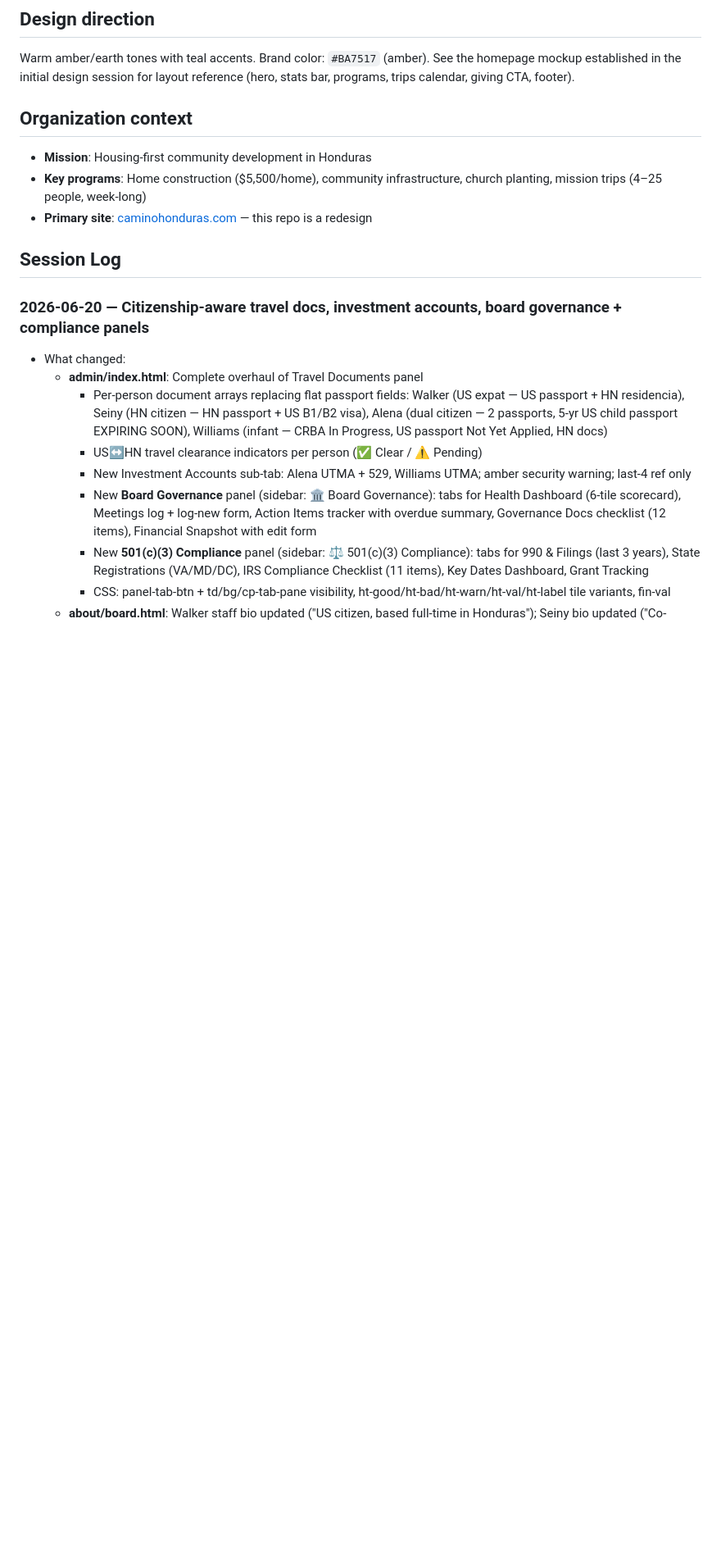
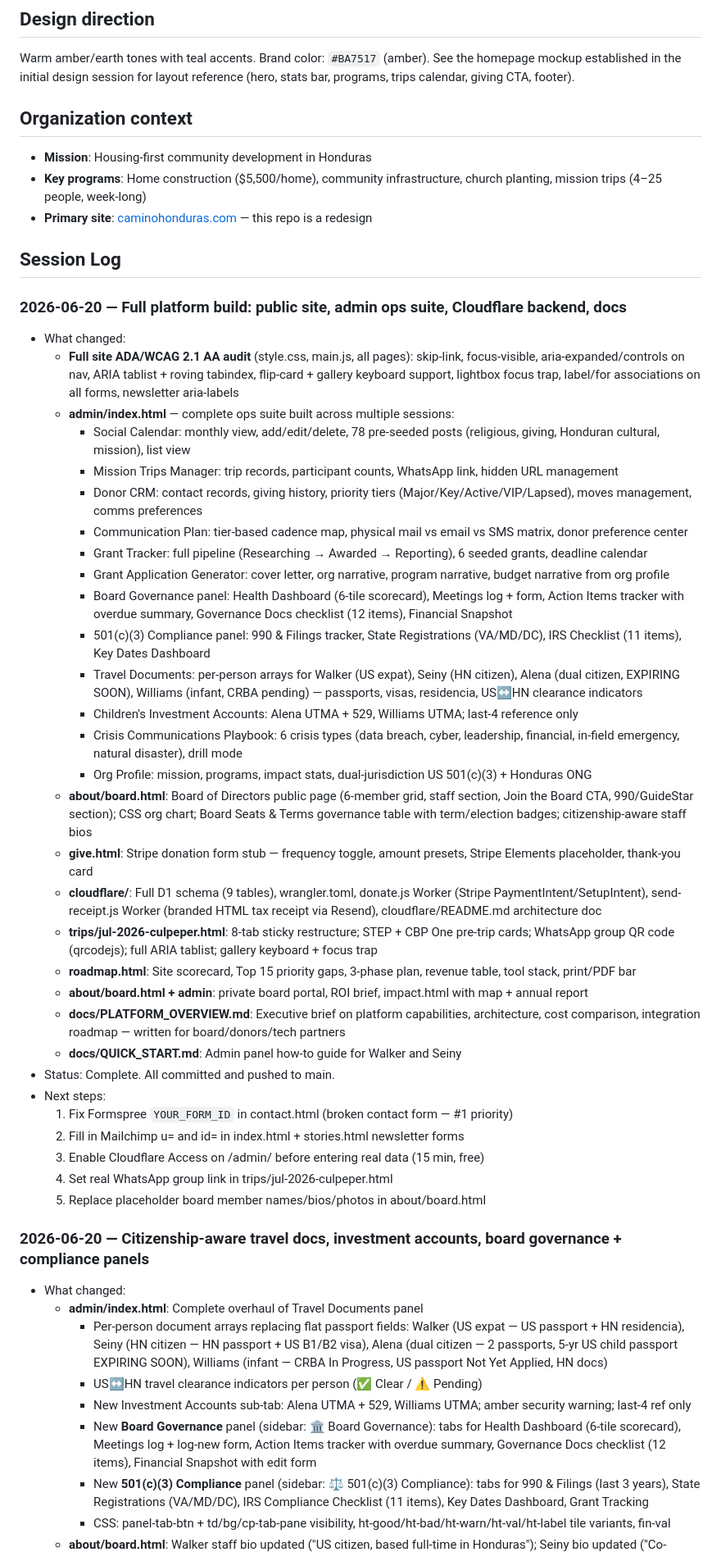
Before and after one commit to webmastercamino/camino, a Markdown page: CLAUDE.md, the part around the change. Shown at 82% size. Drawn GitHub-style; blank space fills up the shorter version.

```diff
--- a/CLAUDE.md
+++ b/CLAUDE.md
@@ -37,6 +37,38 @@ Warm amber/earth tones with teal accents. Brand color: `#BA7517` (amber). See th
 - **Primary site**: [caminohonduras.com](https://www.caminohonduras.com/) — this repo is a redesign
 
 ## Session Log
+
+### 2026-06-20 — Full platform build: public site, admin ops suite, Cloudflare backend, docs
+- What changed:
+  - **Full site ADA/WCAG 2.1 AA audit** (style.css, main.js, all pages): skip-link, focus-visible, aria-expanded/controls on nav, ARIA tablist + roving tabindex, flip-card + gallery keyboard support, lightbox focus trap, label/for associations on all forms, newsletter aria-labels
+  - **admin/index.html** — complete ops suite built across multiple sessions:
+    - Social Calendar: monthly view, add/edit/delete, 78 pre-seeded posts (religious, giving, Honduran cultural, mission), list view
+    - Mission Trips Manager: trip records, participant counts, WhatsApp link, hidden URL management
+    - Donor CRM: contact records, giving history, priority tiers (Major/Key/Active/VIP/Lapsed), moves management, comms preferences
+    - Communication Plan: tier-based cadence map, physical mail vs email vs SMS matrix, donor preference center
+    - Grant Tracker: full pipeline (Researching → Awarded → Reporting), 6 seeded grants, deadline calendar
+    - Grant Application Generator: cover letter, org narrative, program narrative, budget narrative from org profile
+    - Board Governance panel: Health Dashboard (6-tile scorecard), Meetings log + form, Action Items tracker with overdue summary, Governance Docs checklist (12 items), Financial Snapshot
+    - 501(c)(3) Compliance panel: 990 & Filings tracker, State Registrations (VA/MD/DC), IRS Checklist (11 items), Key Dates Dashboard
+    - Travel Documents: per-person arrays for Walker (US expat), Seiny (HN citizen), Alena (dual citizen, EXPIRING SOON), Williams (infant, CRBA pending) — passports, visas, residencia, US↔HN clearance indicators
+    - Children's Investment Accounts: Alena UTMA + 529, Williams UTMA; last-4 reference only
+    - Crisis Communications Playbook: 6 crisis types (data breach, cyber, leadership, financial, in-field emergency, natural disaster), drill mode
+    - Org Profile: mission, programs, impact stats, dual-jurisdiction US 501(c)(3) + Honduras ONG
+  - **about/board.html**: Board of Directors public page (6-member grid, staff section, Join the Board CTA, 990/GuideStar section); CSS org chart; Board Seats & Terms governance table with term/election badges; citizenship-aware staff bios
+  - **give.html**: Stripe donation form stub — frequency toggle, amount presets, Stripe Elements placeholder, thank-you card
+  - **cloudflare/**: Full D1 schema (9 tables), wrangler.toml, donate.js Worker (Stripe PaymentIntent/SetupIntent), send-receipt.js Worker (branded HTML tax receipt via Resend), cloudflare/README.md architecture doc
+  - **trips/jul-2026-culpeper.html**: 8-tab sticky restructure; STEP + CBP One pre-trip cards; WhatsApp group QR code (qrcodejs); full ARIA tablist; gallery keyboard + focus trap
+  - **roadmap.html**: Site scorecard, Top 15 priority gaps, 3-phase plan, revenue table, tool stack, print/PDF bar
+  - **about/board.html + admin**: private board portal, ROI brief, impact.html with map + annual report
+  - **docs/PLATFORM_OVERVIEW.md**: Executive brief on platform capabilities, architecture, cost comparison, integration roadmap — written for board/donors/tech partners
+  - **docs/QUICK_START.md**: Admin panel how-to guide for Walker and Seiny
+- Status: Complete. All committed and pushed to main.
+- Next steps:
+  1. Fix Formspree `YOUR_FORM_ID` in contact.html (broken contact form — #1 priority)
+  2. Fill in Mailchimp u= and id= in index.html + stories.html newsletter forms
+  3. Enable Cloudflare Access on /admin/ before entering real data (15 min, free)
+  4. Set real WhatsApp group link in trips/jul-2026-culpeper.html
+  5. Replace placeholder board member names/bios/photos in about/board.html
 
 ### 2026-06-20 — Citizenship-aware travel docs, investment accounts, board governance + compliance panels
 - What changed:
```
Also changed, not shown: docs/PLATFORM_OVERVIEW.md (added, +177 -0 lines), docs/QUICK_START.md (added, +212 -0 lines).
